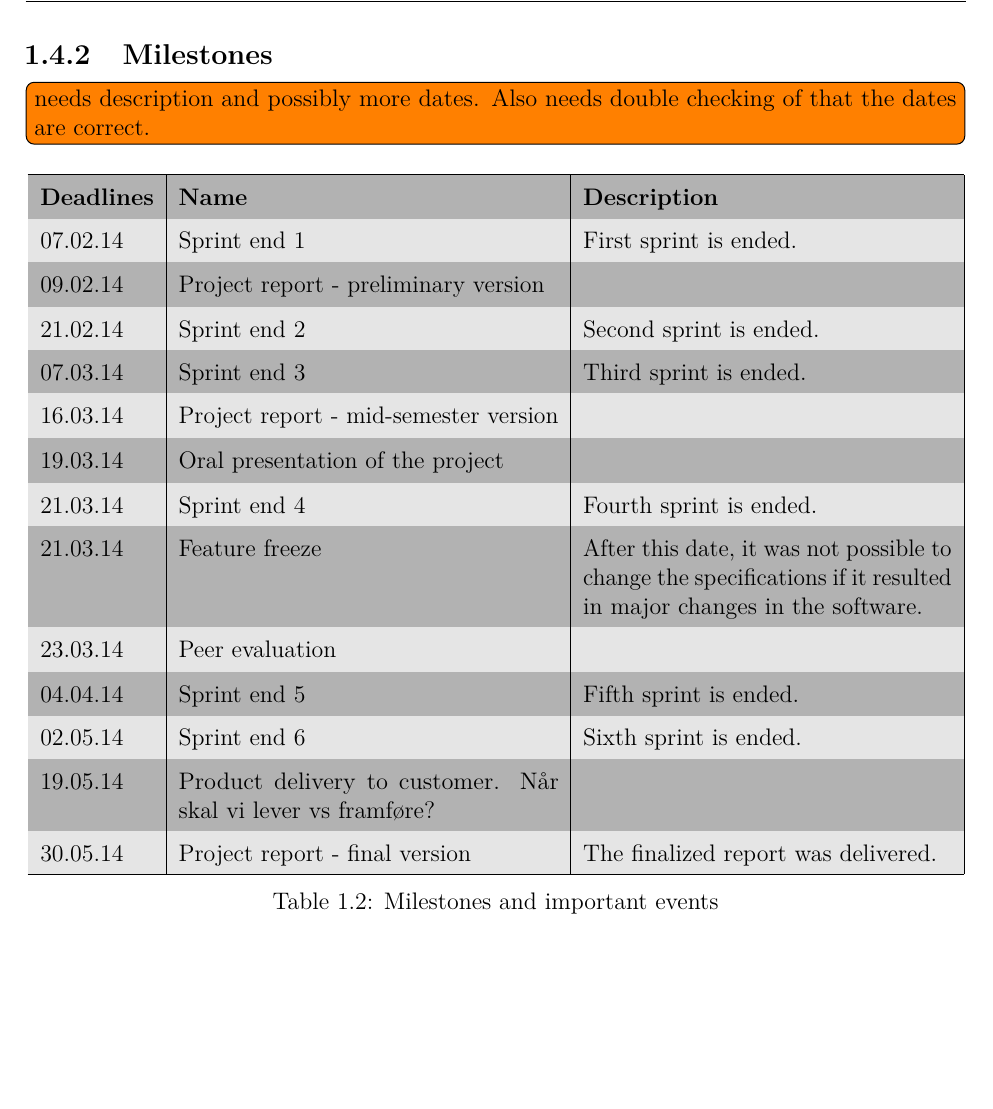
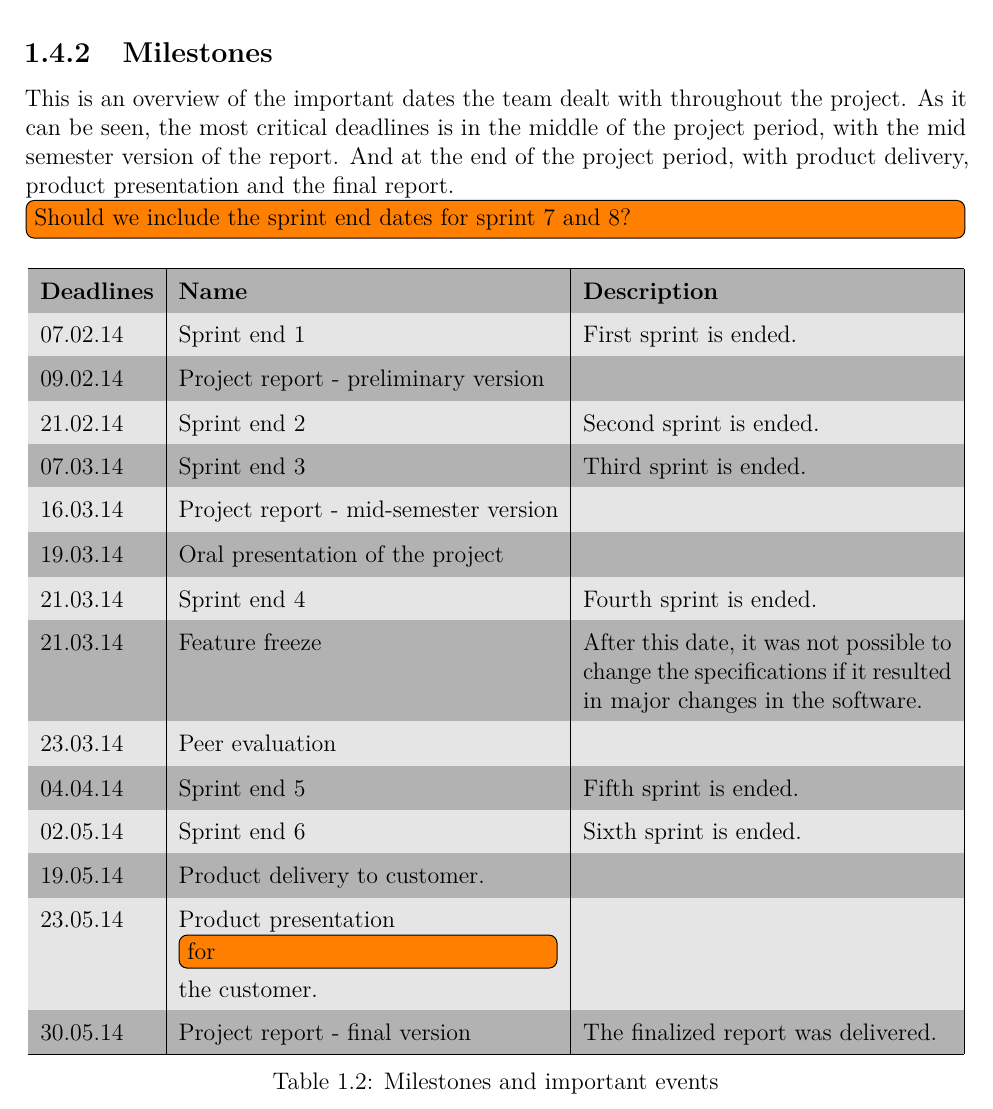
Before and after one commit to haavardlian/IT2901, a LaTeX thesis (report/rapport.tex, which reads report/ch/introduction/sec/availResources.tex): part of page 12 of 90, cut so that both start at the same text, the shorter picture padded with empty space. Compiled offline with pdfLaTeX.

Commit message:
Double check milestone dates and add explanation of milestone table

```diff
--- a/report/ch/introduction/sec/availResources.tex
+++ b/report/ch/introduction/sec/availResources.tex
@@ -32,7 +32,8 @@ Sprint 8 & May 19 - May 30 &10  &300 \\
 
 
 \subsection{Milestones}
-\todo[inline]{needs description and possibly more dates. Also needs double checking of that the dates are correct.}
+This is an overview of the important dates the team dealt with throughout the project. As it can be seen, the most critical deadlines is in the middle of the project period, with the mid semester version of the report. And at the end of the project period, with product delivery, product presentation and the final report.
+\todo[inline]{Should we include the sprint end dates for sprint 7 and 8?}
 \begin{table}[H]
 \centering
 \rowcolors{1}{darkgray}{lightgray}
@@ -50,7 +51,8 @@ Sprint 8 & May 19 - May 30 &10  &300 \\
 23.03.14 & Peer evaluation &  \\
 04.04.14& Sprint end 5 & Fifth sprint is ended.\\
 02.05.14& Sprint end 6 & Sixth sprint is ended.\\
-19.05.14& Product delivery to customer. Når skal vi lever vs framføre? &\\
+19.05.14& Product delivery to customer. &\\
+23.05.14& Product presentation \todo[inline]{for} the customer. &\\
 30.05.14 & Project report - final version & The finalized report was delivered.\\\hline
 \end{tabular}
 \caption{Milestones and important events}
```
